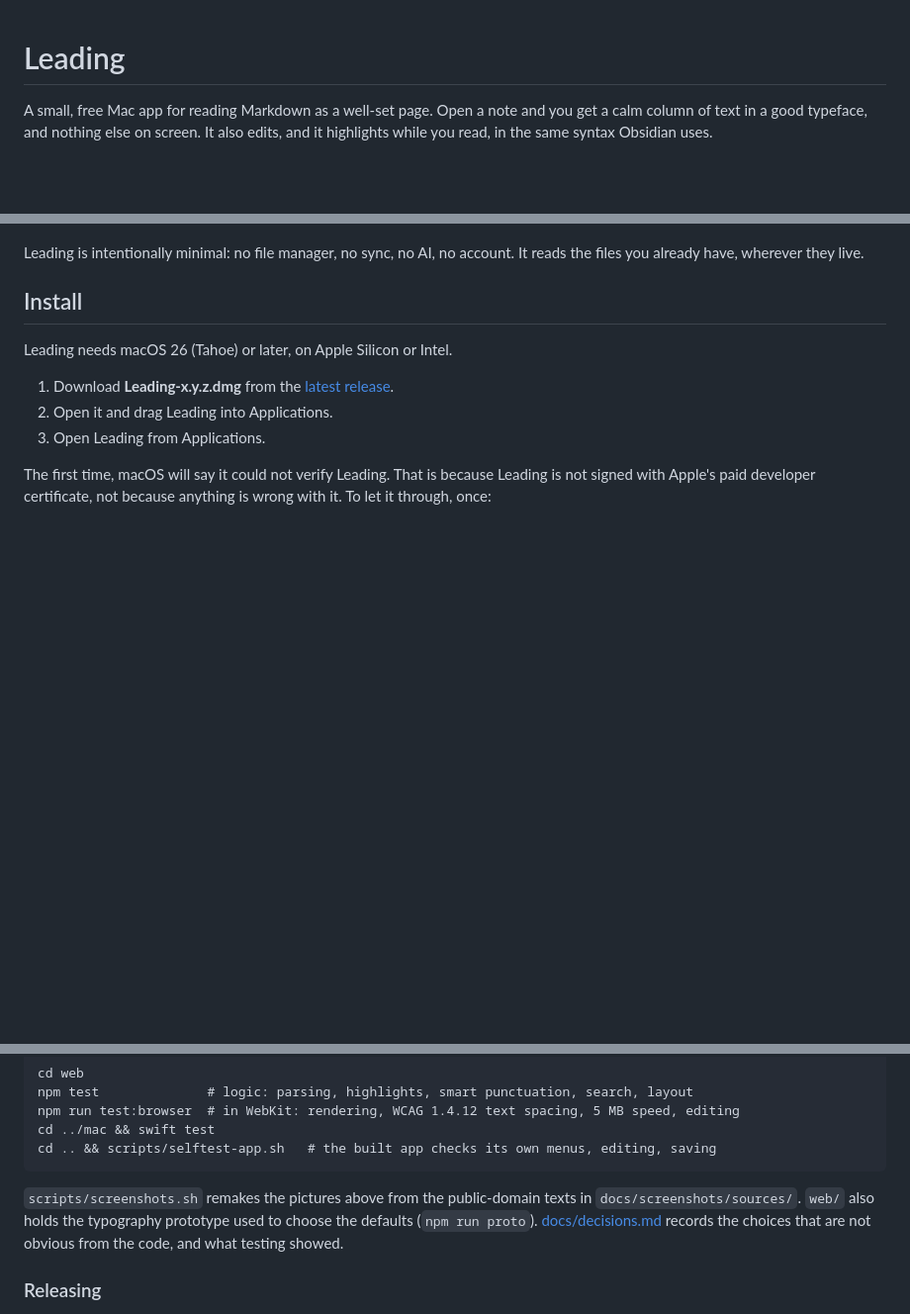
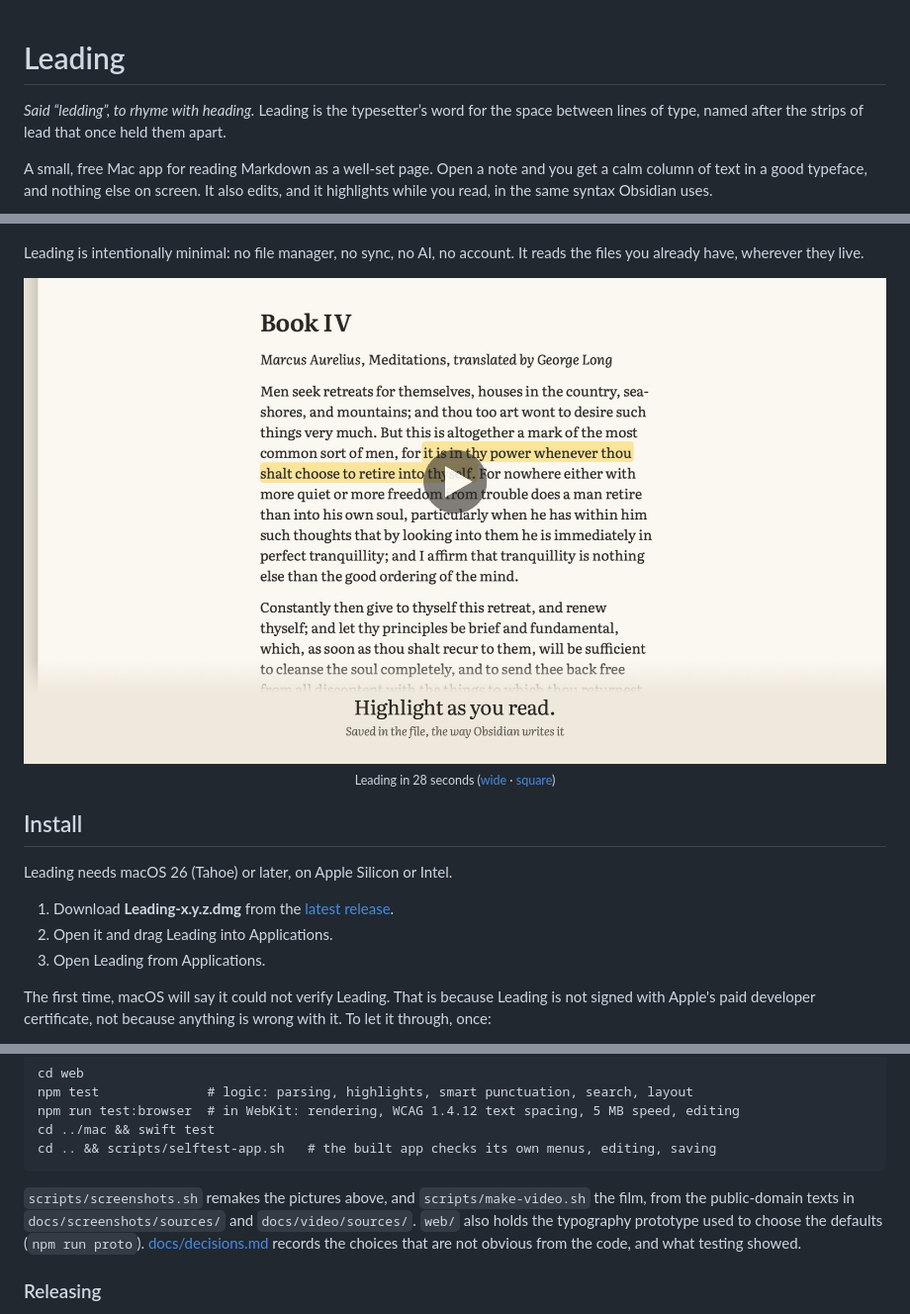
Before and after one commit to ifly-777/leading, a Markdown page: README.md, 3 parts joined by grey strips. Shown at 99% size. Drawn GitHub-style; pictures changed too: docs/video/poster.jpg (added); blank space fills up the shorter version.

````diff
--- a/README.md
+++ b/README.md
@@ -1,10 +1,14 @@
 # Leading
+
+*Said “ledding”, to rhyme with heading.* Leading is the typesetter’s word for the space between lines of type, named after the strips of lead that once held them apart.
 
 A small, free Mac app for reading Markdown as a well-set page. Open a note and you get a calm column of text in a good typeface, and nothing else on screen. It also edits, and it highlights while you read, in the same syntax Obsidian uses.
 
 <p align="center"><img src="docs/screenshots/reading.png" alt="Leading showing a passage from Thoreau's Walden in Literata on warm light paper, with one sentence highlighted in yellow" width="880"></p>
 
 Leading is intentionally minimal: no file manager, no sync, no AI, no account. It reads the files you already have, wherever they live.
+
+<p align="center"><a href="docs/video/leading.mp4"><img src="docs/video/poster.jpg" alt="A 28-second film of Leading: Marcus Aurelius set in Literata, a sentence highlighted, five typefaces, light, sepia and dark, editing and the outline" width="880"></a><br><sub>Leading in 28 seconds (<a href="docs/video/leading.mp4">wide</a> · <a href="docs/video/leading-square.mp4">square</a>)</sub></p>
 
 ## Install
 
@@ -64,7 +68,7 @@ cd ../mac && swift test
 cd .. && scripts/selftest-app.sh   # the built app checks its own menus, editing, saving
 ```
 
-`scripts/screenshots.sh` remakes the pictures above from the public-domain texts in `docs/screenshots/sources/`. `web/` also holds the typography prototype used to choose the defaults (`npm run proto`). [docs/decisions.md](docs/decisions.md) records the choices that are not obvious from the code, and what testing showed.
+`scripts/screenshots.sh` remakes the pictures above, and `scripts/make-video.sh` the film, from the public-domain texts in `docs/screenshots/sources/` and `docs/video/sources/`. `web/` also holds the typography prototype used to choose the defaults (`npm run proto`). [docs/decisions.md](docs/decisions.md) records the choices that are not obvious from the code, and what testing showed.
 
 ### Releasing
 
````
Also changed, not shown: 10 other files.
